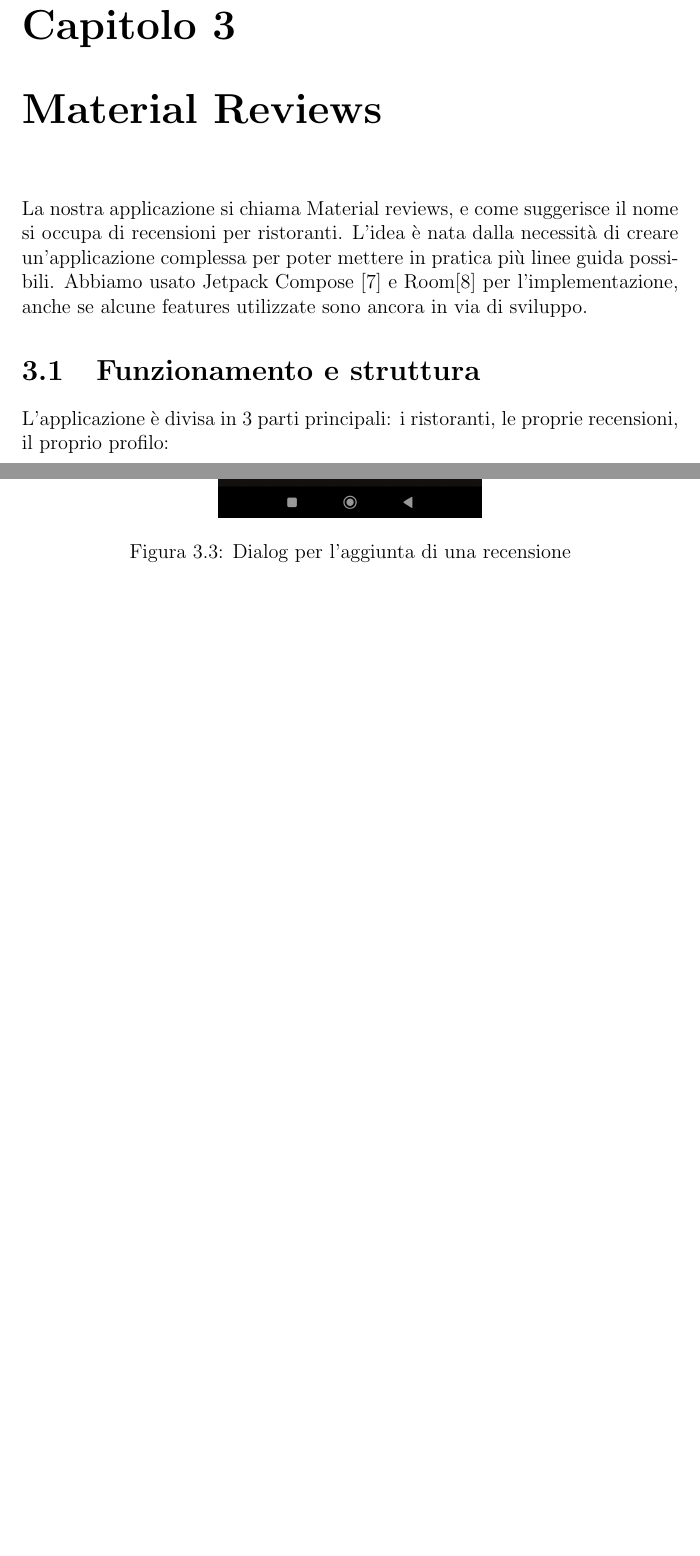
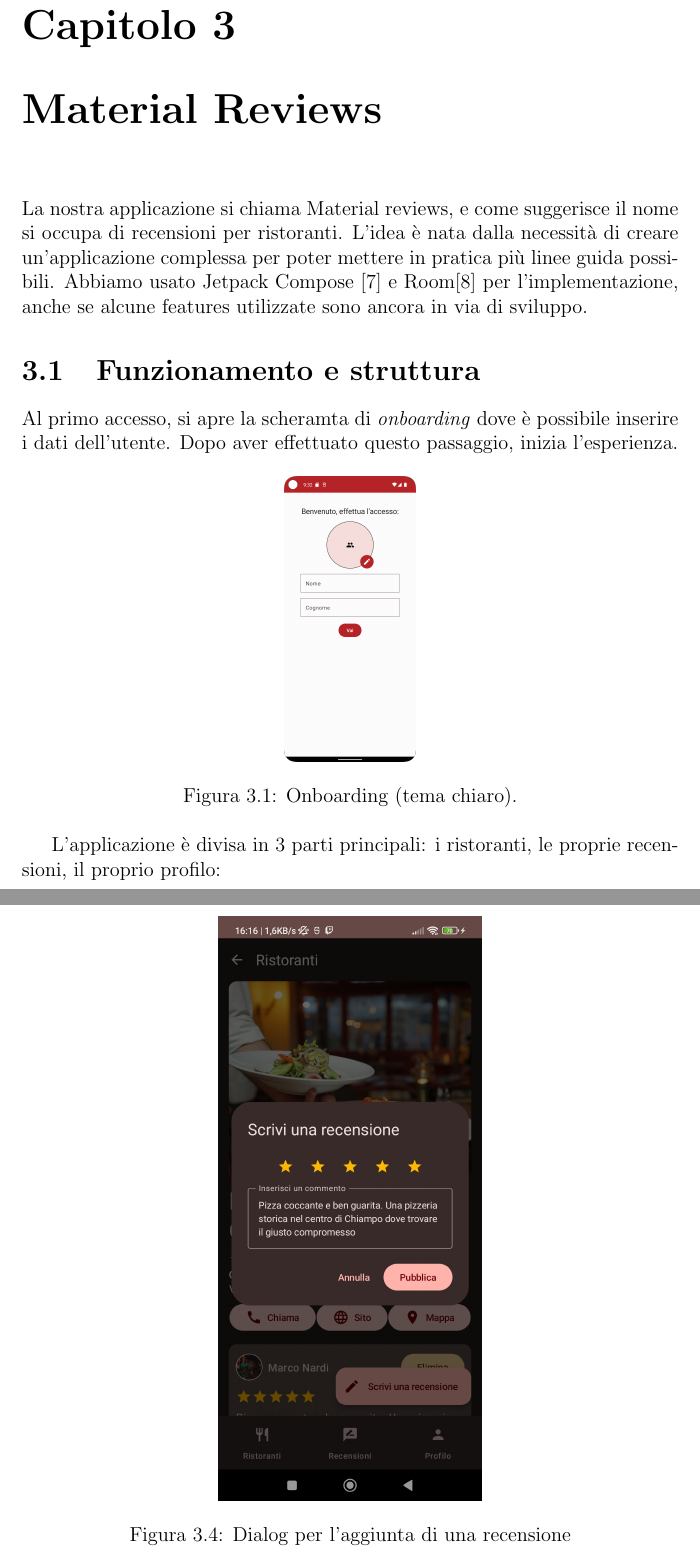
Before and after one commit to MarcoNardi/MaterialReviews, a LaTeX document (Latex/Report.tex): two parts of pages 39 and 41 of 45 before the commit and two parts of pages 39 and 42 of 46 after it, joined at a grey line, cut so that both start at the same text, the shorter picture padded with empty space. Compiled offline with pdfLaTeX.

Commit message:
Aggiunto onboarding in capitolo MaterialReviews

```diff
--- a/Latex/Report.tex
+++ b/Latex/Report.tex
@@ -890,6 +890,15 @@ Avere un punto focale iconico nelle immagini, è importante, poiché influisce s
 	L'idea è nata dalla necessità di creare un'applicazione complessa per poter mettere in pratica più linee guida possibili.
 	Abbiamo usato Jetpack Compose \cite{compose} e Room\cite{room} per l'implementazione, anche se alcune features utilizzate sono ancora in via di sviluppo.
 	\section{Funzionamento e struttura}
+
+	Al primo accesso, si apre la scheramta di \textit{onboarding} dove è possibile inserire i dati dell'utente.
+	\begin{figure}[h]
+		\centering
+		\includegraphics[width=0.2\textwidth]{onboarding}
+		\caption{Onboarding (tema chiaro).}
+	\end{figure}
+	Dopo aver effettuato questo passaggio, inizia l'esperienza.
+
 	L'applicazione è divisa in 3 parti principali: i ristoranti, le proprie recensioni, il proprio profilo:
 
 
```
